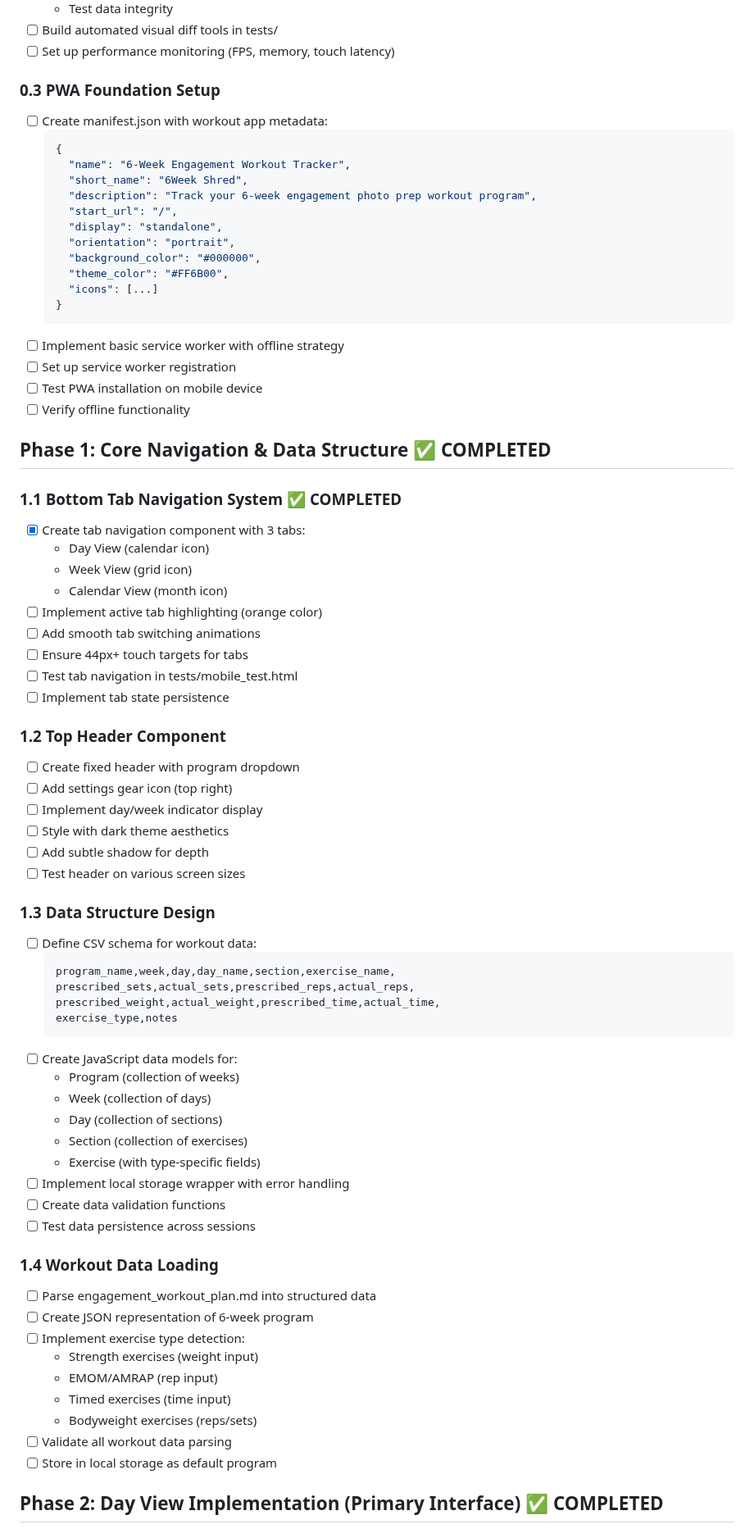
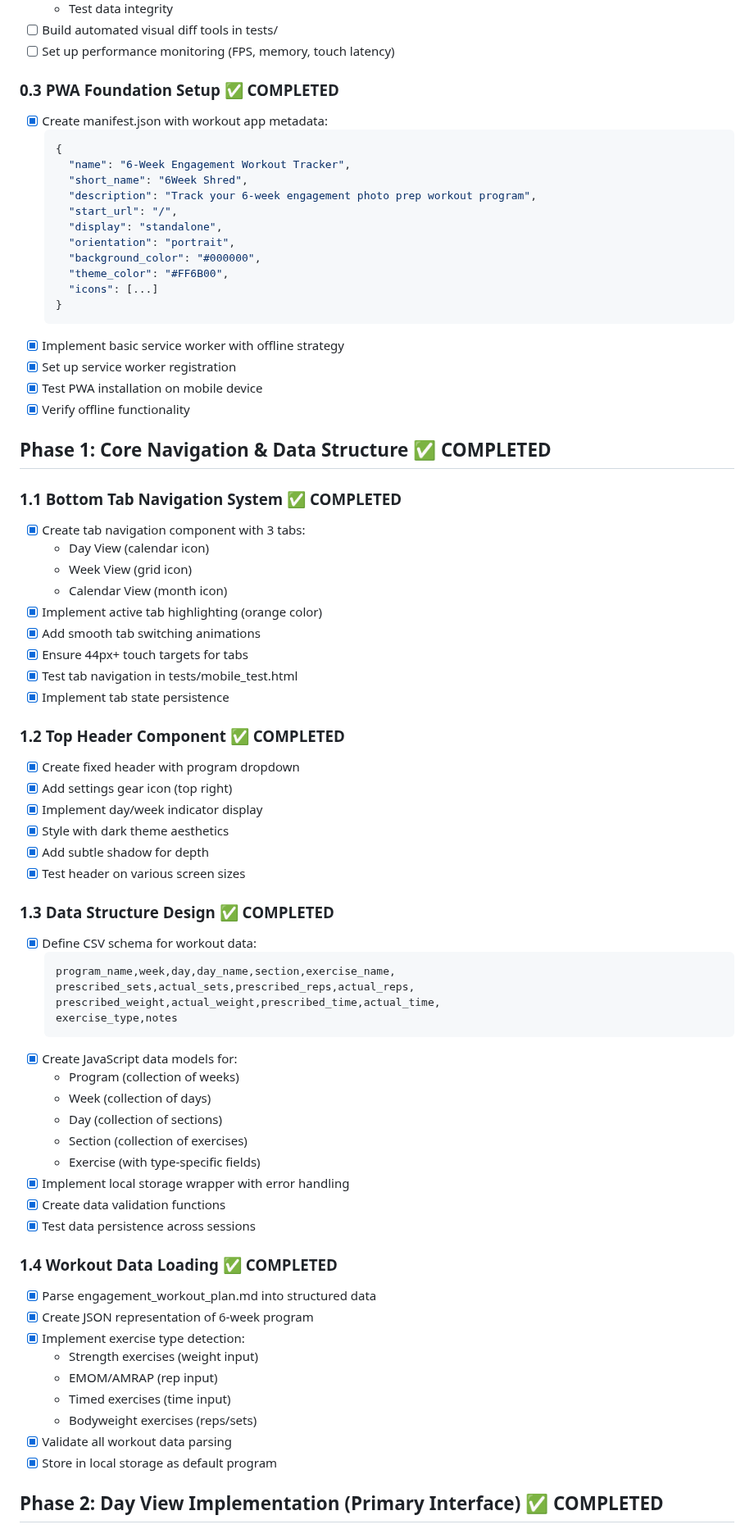
Before and after one commit to wabbazzar/shred, a Markdown page: docs/todo.md, the part around one of its changes. Shown at 82% size. Drawn GitHub-style.

````diff
--- a/docs/todo.md
+++ b/docs/todo.md
@@ -108,8 +108,8 @@
 - [ ] Build automated visual diff tools in tests/
 - [ ] Set up performance monitoring (FPS, memory, touch latency)
 
-### 0.3 PWA Foundation Setup
-- [ ] Create manifest.json with workout app metadata:
+### 0.3 PWA Foundation Setup ✅ COMPLETED
+- [x] Create manifest.json with workout app metadata:
   ```json
   {
     "name": "6-Week Engagement Workout Tracker",
@@ -123,10 +123,10 @@
     "icons": [...]
   }
   ```
-- [ ] Implement basic service worker with offline strategy
-- [ ] Set up service worker registration
-- [ ] Test PWA installation on mobile device
-- [ ] Verify offline functionality
+- [x] Implement basic service worker with offline strategy
+- [x] Set up service worker registration
+- [x] Test PWA installation on mobile device
+- [x] Verify offline functionality
 
 ## Phase 1: Core Navigation & Data Structure ✅ COMPLETED
 
@@ -135,48 +135,48 @@
   - Day View (calendar icon)
   - Week View (grid icon)
   - Calendar View (month icon)
-- [ ] Implement active tab highlighting (orange color)
-- [ ] Add smooth tab switching animations
-- [ ] Ensure 44px+ touch targets for tabs
-- [ ] Test tab navigation in tests/mobile_test.html
-- [ ] Implement tab state persistence
+- [x] Implement active tab highlighting (orange color)
+- [x] Add smooth tab switching animations
+- [x] Ensure 44px+ touch targets for tabs
+- [x] Test tab navigation in tests/mobile_test.html
+- [x] Implement tab state persistence
 
-### 1.2 Top Header Component
-- [ ] Create fixed header with program dropdown
-- [ ] Add settings gear icon (top right)
-- [ ] Implement day/week indicator display
-- [ ] Style with dark theme aesthetics
-- [ ] Add subtle shadow for depth
-- [ ] Test header on various screen sizes
+### 1.2 Top Header Component ✅ COMPLETED
+- [x] Create fixed header with program dropdown
+- [x] Add settings gear icon (top right)
+- [x] Implement day/week indicator display
+- [x] Style with dark theme aesthetics
+- [x] Add subtle shadow for depth
+- [x] Test header on various screen sizes
 
-### 1.3 Data Structure Design
-- [ ] Define CSV schema for workout data:
+### 1.3 Data Structure Design ✅ COMPLETED
+- [x] Define CSV schema for workout data:
   ```
   program_name,week,day,day_name,section,exercise_name,
   prescribed_sets,actual_sets,prescribed_reps,actual_reps,
   prescribed_weight,actual_weight,prescribed_time,actual_time,
   exercise_type,notes
   ```
-- [ ] Create JavaScript data models for:
+- [x] Create JavaScript data models for:
   - Program (collection of weeks)
   - Week (collection of days)
   - Day (collection of sections)
   - Section (collection of exercises)
   - Exercise (with type-specific fields)
-- [ ] Implement local storage wrapper with error handling
-- [ ] Create data validation functions
-- [ ] Test data persistence across sessions
+- [x] Implement local storage wrapper with error handling
+- [x] Create data validation functions
+- [x] Test data persistence across sessions
 
-### 1.4 Workout Data Loading
-- [ ] Parse engagement_workout_plan.md into structured data
-- [ ] Create JSON representation of 6-week program
-- [ ] Implement exercise type detection:
+### 1.4 Workout Data Loading ✅ COMPLETED
+- [x] Parse engagement_workout_plan.md into structured data
+- [x] Create JSON representation of 6-week program
+- [x] Implement exercise type detection:
   - Strength exercises (weight input)
   - EMOM/AMRAP (rep input)
   - Timed exercises (time input)
   - Bodyweight exercises (reps/sets)
-- [ ] Validate all workout data parsing
-- [ ] Store in local storage as default program
+- [x] Validate all workout data parsing
+- [x] Store in local storage as default program
 
 ## Phase 2: Day View Implementation (Primary Interface) ✅ COMPLETED
 
````
Also changed, not shown: other parts of docs/todo.md (+75 -75 lines), CLAUDE.md (+13 -12 lines).
